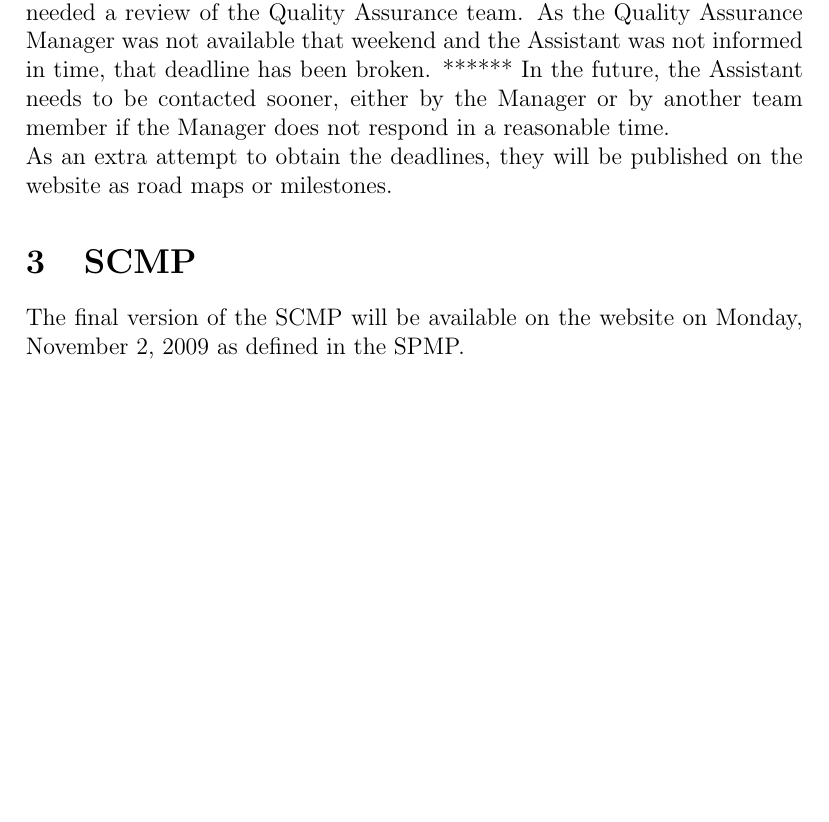
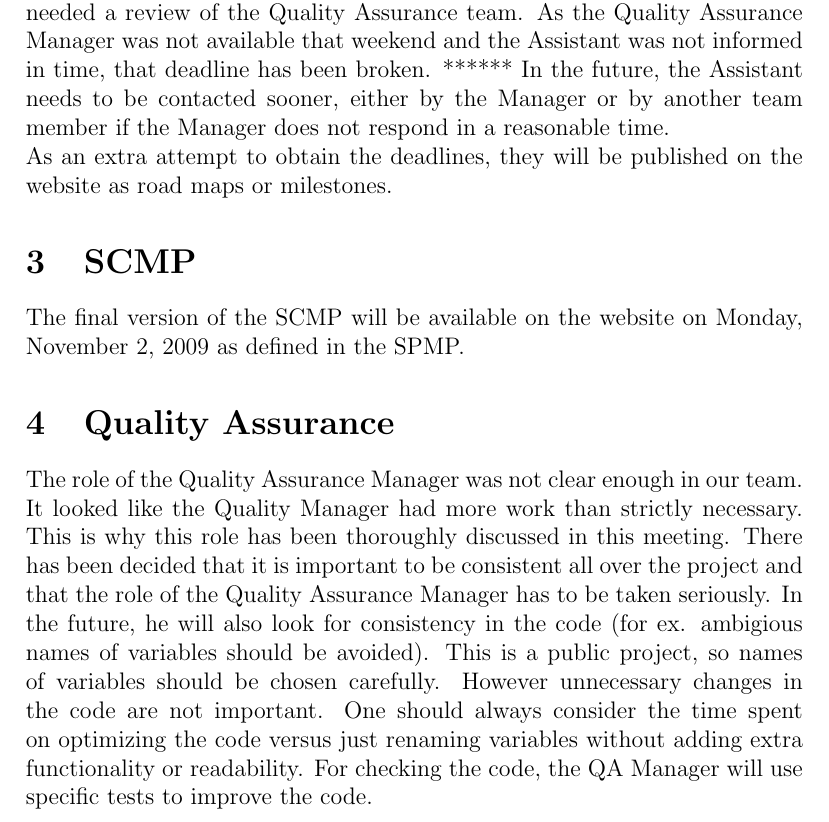
Before and after one commit to wvrossem/salesmen, a LaTeX document (minutes/2009/10/30/minutes-20091030.tex): part of page 2 of 2 before the commit and part of page 2 of 3 after it, cut so that both start at the same text, the shorter picture padded with empty space. Compiled offline with pdfLaTeX.

Commit message:
Added the description involving the Quality Assurance

```diff
--- a/minutes/2009/10/30/minutes-20091030.tex
+++ b/minutes/2009/10/30/minutes-20091030.tex
@@ -43,6 +43,8 @@ The deadlines written in the SPMP should be taken into account. The Minutes of F
 As an extra attempt to obtain the deadlines, they will be published on the website as road maps or milestones.
 	\section{SCMP}
 The final version of the SCMP will be available on the website on Monday, November 2, 2009 as defined in the SPMP.
+	\section{Quality Assurance}
+The role of the Quality Assurance Manager was not clear enough in our team. It looked like the Quality Manager had more work than strictly necessary. This is why this role has been thoroughly discussed in this meeting. There has been decided that it is important to be consistent all over the project and that the role of the Quality Assurance Manager has to be taken seriously. In the future, he will also look for consistency in the code (for ex. ambigious names of variables should be avoided). This is a public project, so names of variables should be chosen carefully. However unnecessary changes in the code are not important. One should always consider the time spent on optimizing the code versus just renaming variables without adding extra functionality or readability. For checking the code, the QA Manager will use specific tests to improve the code.
 	\section{Requirements}
 
 	\subsection{Agenda}
```
